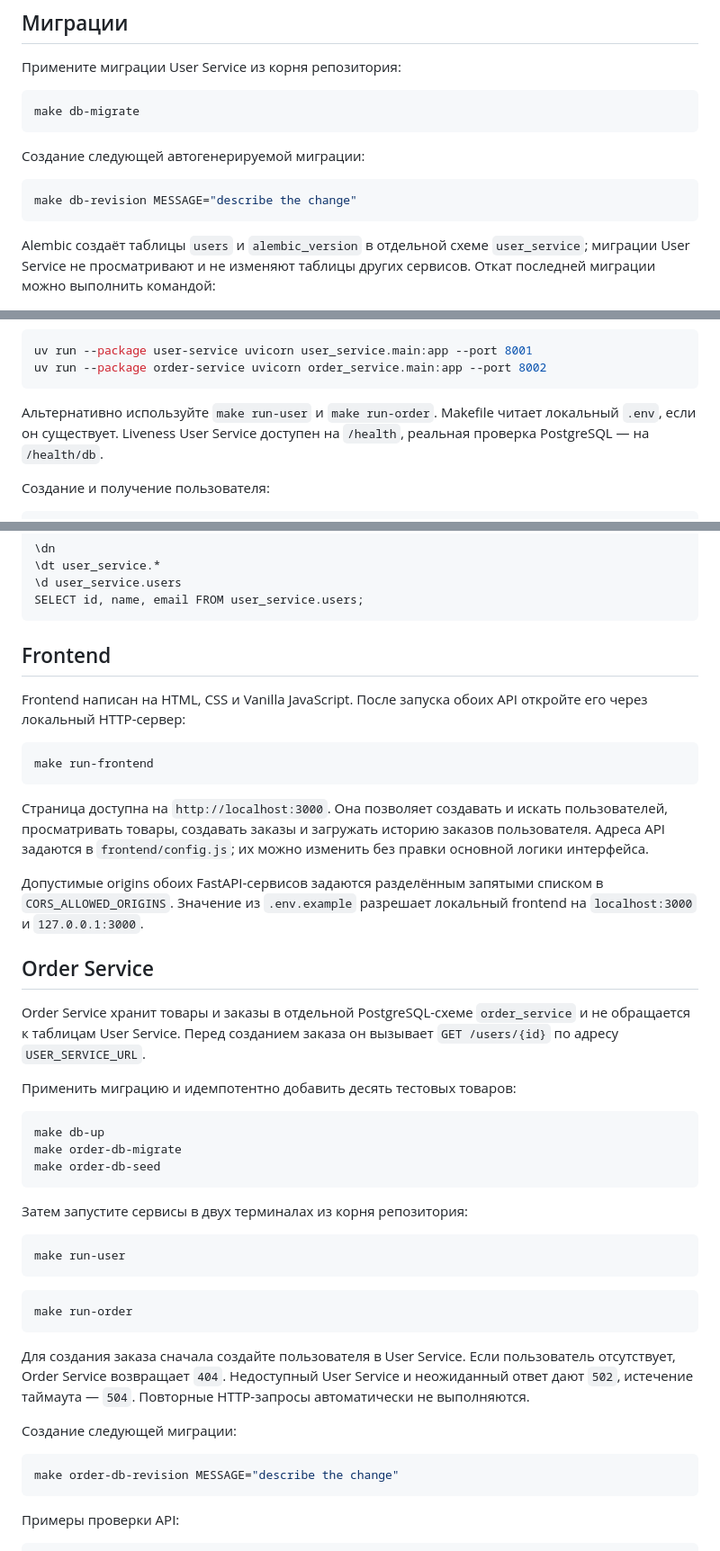
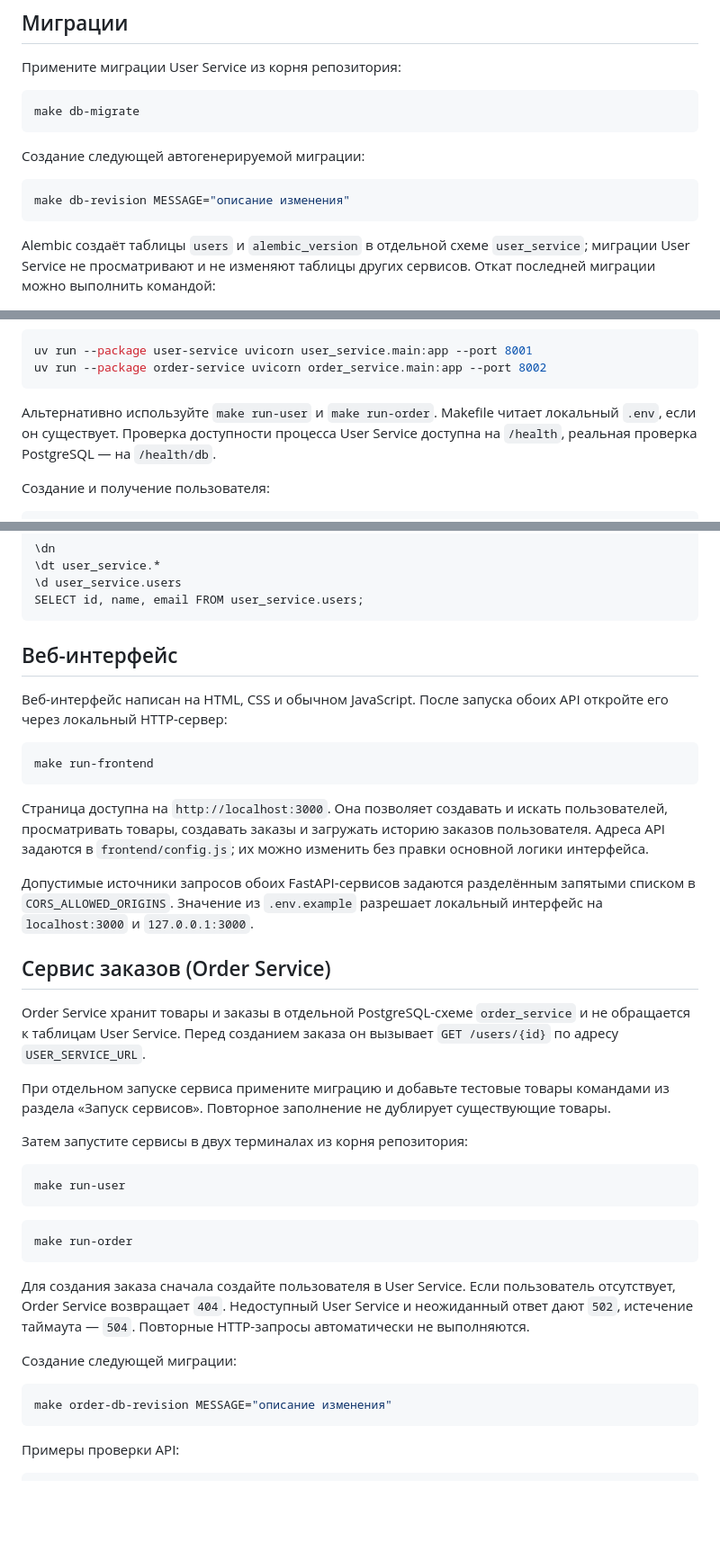
Before and after one commit to wenstarn/AI-incident-investigator, a Markdown page: README.md, 3 parts joined by grey strips. Shown at 90% size. Rendered like a GitHub page; blank space fills up the shorter version.

````diff
--- a/README.md
+++ b/README.md
@@ -200,7 +189,7 @@ make db-migrate
 Создание следующей автогенерируемой миграции:
 
 ```bash
-make db-revision MESSAGE="describe the change"
+make db-revision MESSAGE="описание изменения"
 ```
 
 Alembic создаёт таблицы `users` и `alembic_version` в отдельной схеме
@@ -231,7 +220,7 @@ uv run --package order-service uvicorn order_service.main:app --port 8002
 ```
 
 Альтернативно используйте `make run-user` и `make run-order`. Makefile читает
-локальный `.env`, если он существует. Liveness User Service доступен на
+локальный `.env`, если он существует. Проверка доступности процесса User Service доступна на
 `/health`, реальная проверка PostgreSQL — на `/health/db`.
 
 Создание и получение пользователя:
@@ -261,9 +250,9 @@ docker compose exec postgres psql -U app -d shop
 SELECT id, name, email FROM user_service.users;
 ```
 
-## Frontend
+## Веб-интерфейс
 
-Frontend написан на HTML, CSS и Vanilla JavaScript. После запуска обоих API
+Веб-интерфейс написан на HTML, CSS и обычном JavaScript. После запуска обоих API
 откройте его через локальный HTTP-сервер:
 
 ```bash
@@ -275,23 +264,19 @@ make run-frontend
 заказов пользователя. Адреса API задаются в `frontend/config.js`; их можно
 изменить без правки основной логики интерфейса.
 
-Допустимые origins обоих FastAPI-сервисов задаются разделённым запятыми списком
+Допустимые источники запросов обоих FastAPI-сервисов задаются разделённым запятыми списком
 в `CORS_ALLOWED_ORIGINS`. Значение из `.env.example` разрешает локальный
-frontend на `localhost:3000` и `127.0.0.1:3000`.
+интерфейс на `localhost:3000` и `127.0.0.1:3000`.
 
-## Order Service
+## Сервис заказов (Order Service)
 
 Order Service хранит товары и заказы в отдельной PostgreSQL-схеме
 `order_service` и не обращается к таблицам User Service. Перед созданием заказа
 он вызывает `GET /users/{id}` по адресу `USER_SERVICE_URL`.
 
-Применить миграцию и идемпотентно добавить десять тестовых товаров:
-
-```bash
-make db-up
-make order-db-migrate
-make order-db-seed
-```
+При отдельном запуске сервиса примените миграцию и добавьте тестовые товары
+командами из раздела «Запуск сервисов». Повторное заполнение не дублирует
+существующие товары.
 
 Затем запустите сервисы в двух терминалах из корня репозитория:
 
@@ -311,7 +296,7 @@ HTTP-запросы автоматически не выполняются.
 Создание следующей миграции:
 
 ```bash
-make order-db-revision MESSAGE="describe the change"
+make order-db-revision MESSAGE="описание изменения"
 ```
 
 Примеры проверки API:
````
Also changed, not shown: other parts of README.md (+80 -87 lines), docs/diagnostic-tools.md (+99 -69 lines).
